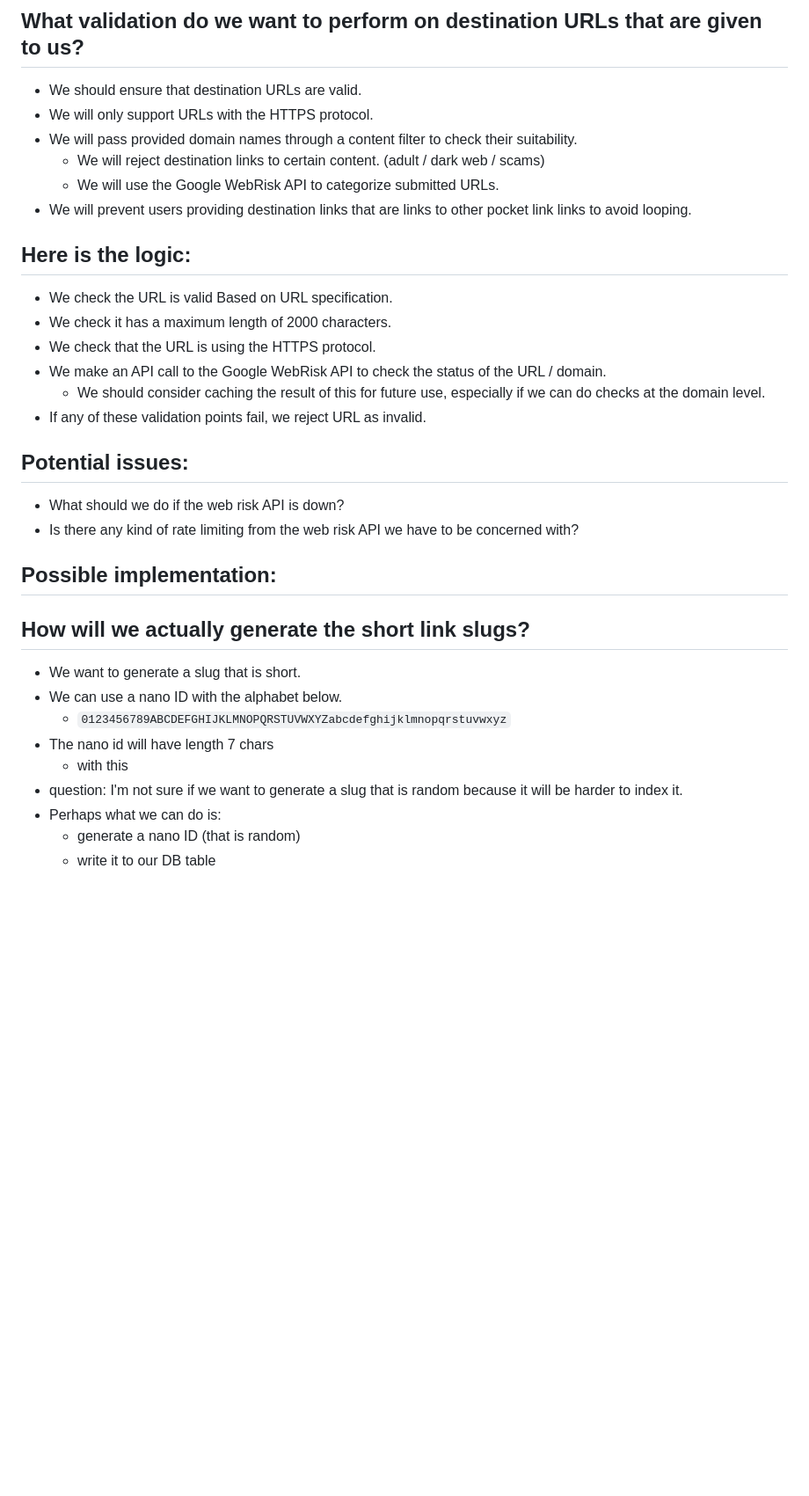
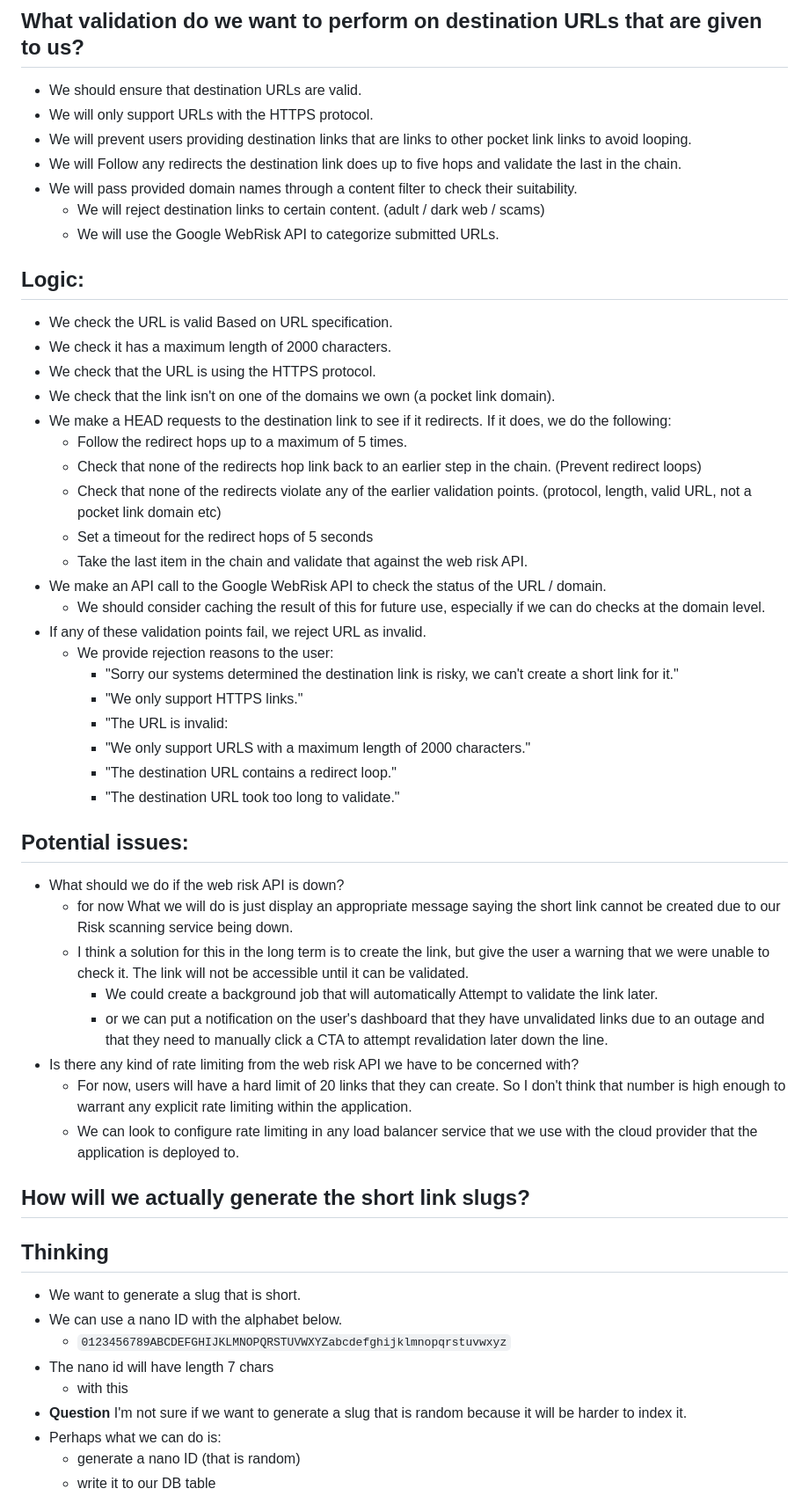
Before and after one commit to kevinchar93/pocketlink, a Markdown page: docs/design/1767572657_application_plan_and-brainstorming.md, the part around one of its changes. Shown at 88% size. GitHub-like rendering; blank space fills up the shorter version.

```diff
--- a/docs/design/1767572657_application_plan_and-brainstorming.md
+++ b/docs/design/1767572657_application_plan_and-brainstorming.md
@@ -119,38 +119,58 @@ The key problems in the application we need to solve are:
 
 - We should ensure that destination URLs are valid.
 - We will only support URLs with the HTTPS protocol.
+- We will prevent users providing destination links that are links to other pocket link links to avoid looping.
+- We will Follow any redirects the destination link does up to five hops and validate the last in the chain.
 - We will pass provided domain names through a content filter to check their suitability.
   - We will reject destination links to certain content. (adult / dark web / scams)
   - We will use the Google WebRisk API to categorize submitted URLs.
-- We will prevent users providing destination links that are links to other pocket link links to avoid looping.
 
-Here is the logic:
+Logic:
 ------------------
 -  We check the URL is valid Based on URL specification.
 -  We check it has a maximum length of 2000 characters.
 -  We check that the URL is using the HTTPS protocol.
+-  We check that the link isn't on one of the domains we own (a pocket link domain).
+-  We make a HEAD requests to the destination link to see if it redirects. If it does, we do the following:
+   -  Follow the redirect hops up to a maximum of 5 times.
+   -  Check that none of the redirects hop link back to an earlier step in the chain. (Prevent redirect loops)
+   -  Check that none of the redirects violate any of the earlier validation points. (protocol, length, valid URL, not a pocket link domain etc)
+   -  Set a timeout for the redirect hops of 5 seconds
+   -  Take the last item in the chain and validate that against the web risk API.
 -  We make an API call to the Google WebRisk API to check the status of the URL / domain.
    -  We should consider caching the result of this for future use, especially if we can do checks at the domain level.
 -  If any of these validation points fail, we reject URL as invalid.
+   -  We provide rejection reasons to the user:
+      -  "Sorry our systems determined the destination link is risky, we can't create a short link for it."
+      -  "We only support   HTTPS links."
+      -  "The URL is invalid: <detail here if possible>
+      -  "We only support URLS with a maximum length of 2000 characters."
+      -  "The destination URL contains a redirect loop."
+      -  "The destination URL took too long to validate."
 
 
 Potential issues:
 -----------------
 - What should we do if the web risk API is down?
+  - for now What we will do is just display an appropriate message saying the short link cannot be created due to our Risk scanning service being down.
+  - I think a solution for this in the long term is to create the link, but give the user a warning that we were unable to check it. The link will not be accessible until it can be validated.
+    - We could create a background job that will automatically Attempt to validate the link later.
+    - or we can put a notification on the user's dashboard that they have unvalidated links due to an outage and that they need to manually click a CTA to attempt revalidation later down the line.
 - Is there any kind of rate limiting from the web risk API we have to be concerned with?
-
-Possible implementation:
-----------------------
+  - For now, users will have a hard limit of 20 links that they can create. So I don't think that number is high enough to warrant any explicit rate limiting within the application.
+  - We can look to configure rate limiting in any load balancer service that we use with the cloud provider that the application is deployed to.
 
 
 ## How will we actually generate the short link slugs?
 
+Thinking
+----------
 - We want to generate a slug that is short.
 - We can use a nano ID with the alphabet below.
   - `0123456789ABCDEFGHIJKLMNOPQRSTUVWXYZabcdefghijklmnopqrstuvwxyz`
 - The nano id will have length 7 chars
   - with this
-- question: I'm not sure if we want to generate a slug that is random because it will be harder to index it.
+- **Question** I'm not sure if we want to generate a slug that is random because it will be harder to index it.
 - Perhaps what we can do is:
   - generate a nano ID (that is random)
   - write it to our DB table
```
Also changed, not shown: other parts of docs/design/1767572657_application_plan_and-brainstorming.md (+54 -13 lines), docs/motivation.md (added, +9 -0 lines).
